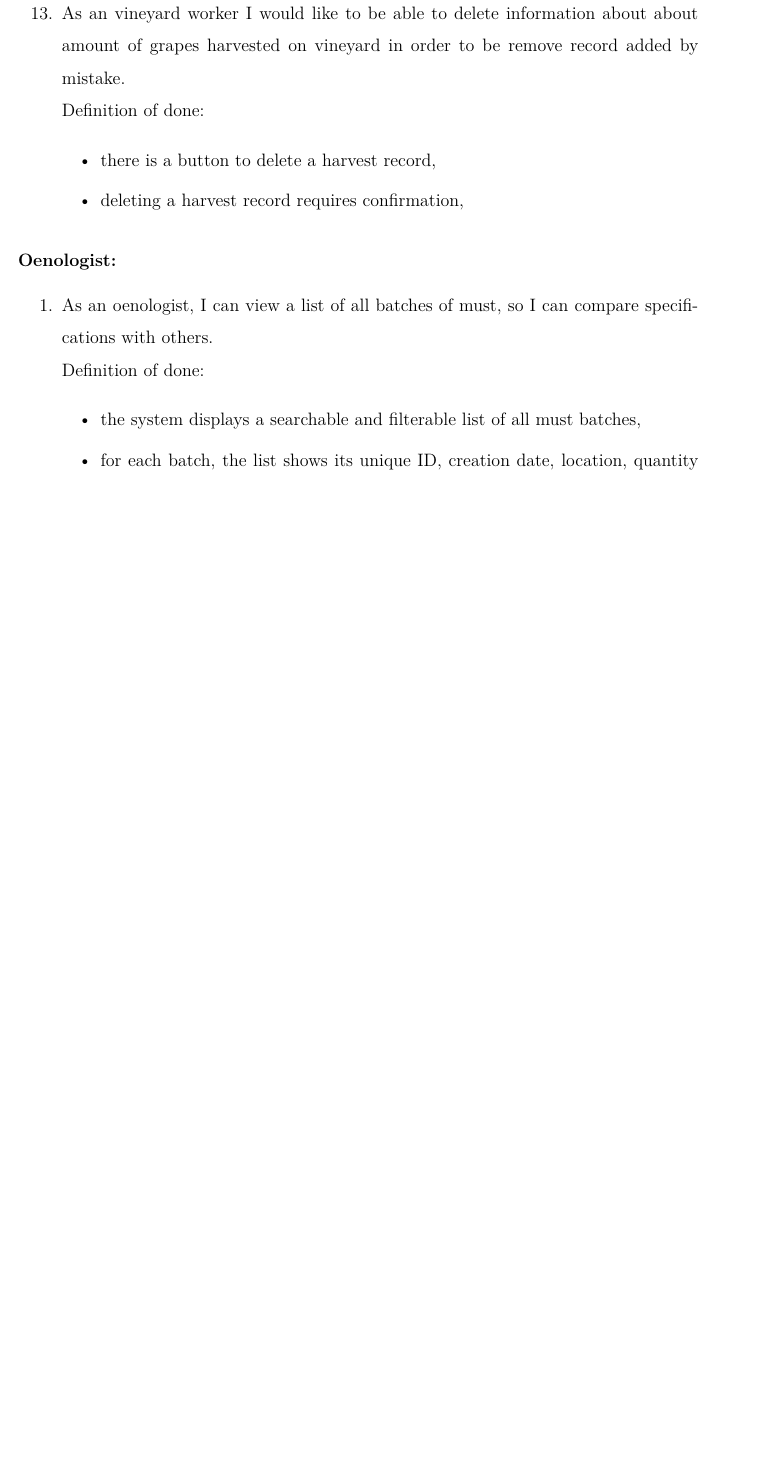
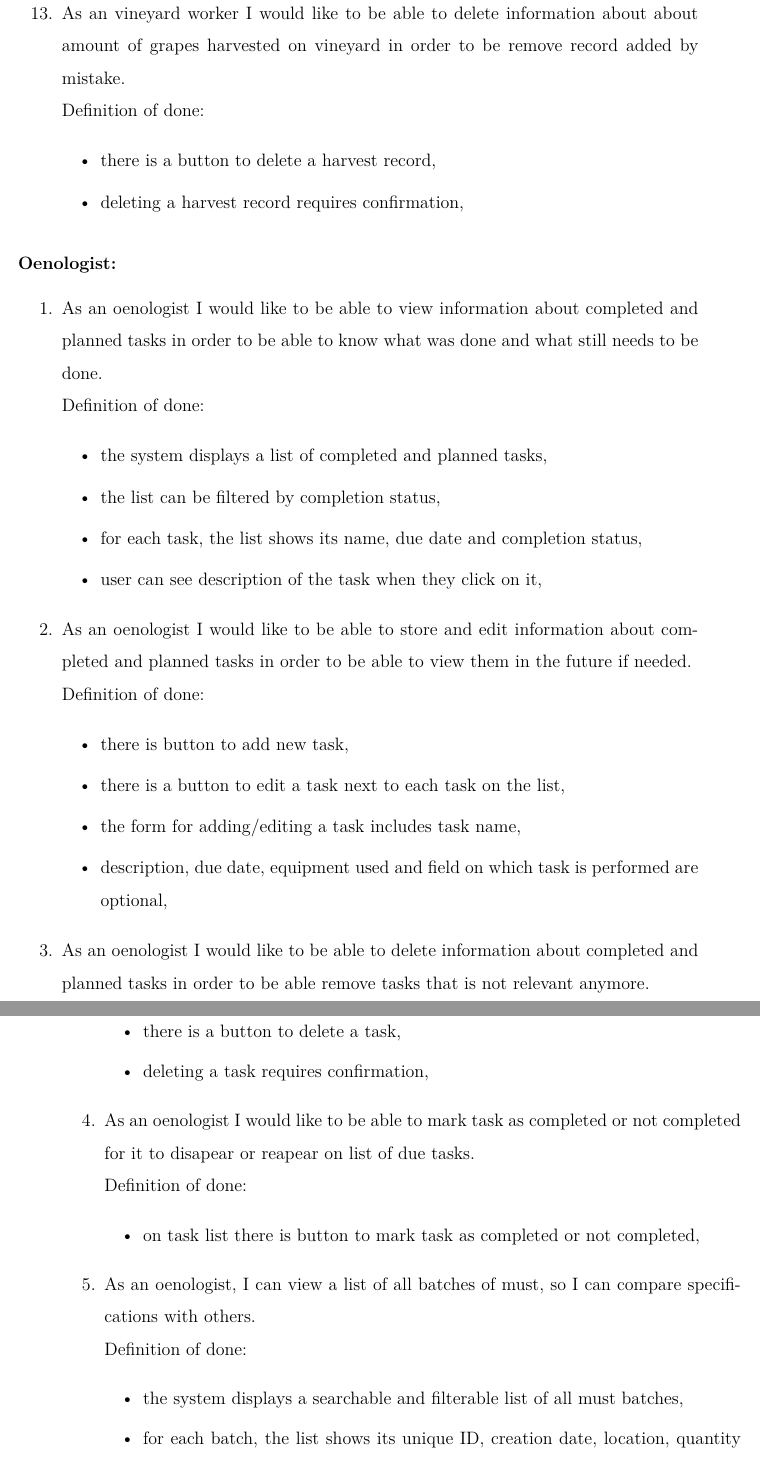
Before and after one commit to DooMx3/Inzynierka, a LaTeX document (docs/main.tex, which reads docs/subchapters/user_stories.tex): part of page 26 of 58 before the commit and two parts of pages 26 and 27 of 59 after it, the two joined at a grey line, cut so that both start at the same text, the shorter picture padded with empty space. Compiled offline with pdfLaTeX.

Commit message:
IN-287 Adding tasks for oenologist

```diff
--- a/docs/subchapters/user_stories.tex
+++ b/docs/subchapters/user_stories.tex
@@ -194,6 +194,32 @@ User stories are a collection of features described from the perspective of the
 \subsubsection{Oenologist:}
 
 \begin{enumerate}
+	%===========================================================
+	%TASKS
+	%===========================================================
+	\item As an oenologist I would like to be able to view information about completed and planned tasks in order to be able to know what was done and what still needs to be done. \\Definition of done:
+	\begin{itemize}
+		\item the system displays a list of completed and planned tasks,
+		\item the list can be filtered by completion status,
+		\item for each task, the list shows its name, due date and completion status,
+		\item user can see description of the task when they click on it,
+	\end{itemize}
+	\item As an oenologist I would like to be able to store and edit information about completed and planned tasks in order to be able to view them in the future if needed. \\Definition of done:
+	\begin{itemize}
+		\item there is button to add new task,
+		\item there is a button to edit a task next to each task on the list,
+		\item the form for adding/editing a task includes task name,
+		\item description, due date, equipment used and field on which task is performed are optional,
+	\end{itemize}
+	\item As an oenologist I would like to be able to delete information about completed and planned tasks in order to be able remove tasks that is not relevant anymore. \\Definition of done:
+	\begin{itemize}
+		\item there is a button to delete a task,
+		\item deleting a task requires confirmation,
+	\end{itemize}
+	\item As an oenologist I would like to be able to mark task as completed or not completed for it to disapear or reapear on list of due tasks. \\Definition of done:
+	\begin{itemize}
+		\item on task list there is button to mark task as completed or not completed,
+	\end{itemize}
 	%===========================================================
 	%MUST
 	%===========================================================
```
Also changed, not shown: docs/subchapters/functional_requirements.tex (+1 -0 lines), docs/pictures/oenologist_use_case.jpg.
